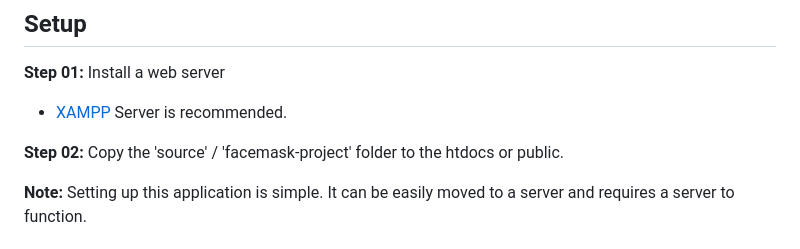
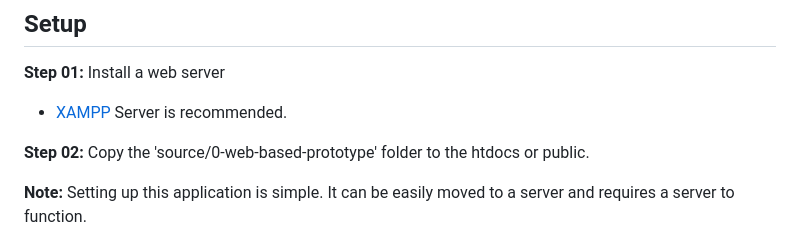
Before and after one commit to mpowerrenterprise/face-mask-classifier, a Markdown page: README.MD, the part around the change. Rendered like a GitHub page.

Commit message:
docs: update readme

```diff
--- a/README.MD
+++ b/README.MD
@@ -32,7 +32,7 @@ The Face Mask Classifier Prototype is a web application that classifies images a
 
 - [XAMPP](https://www.apachefriends.org/download.html) Server is recommended.
 
-**Step 02:** Copy the 'source' / 'facemask-project' folder to the htdocs or public.
+**Step 02:** Copy the 'source/0-web-based-prototype' folder to the htdocs or public.
 
 **Note:** Setting up this application is simple. It can be easily moved to a server and requires a server to function.
 
```
